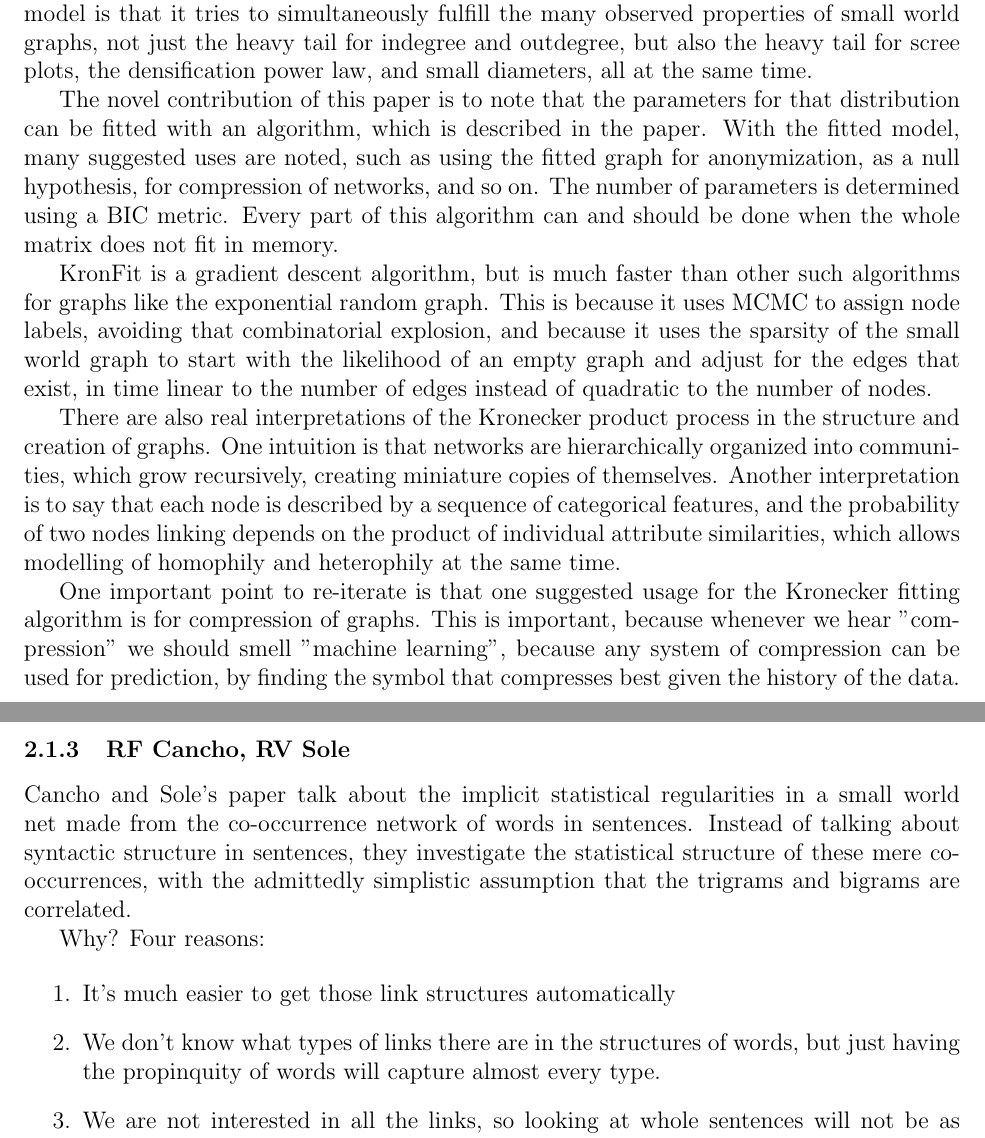
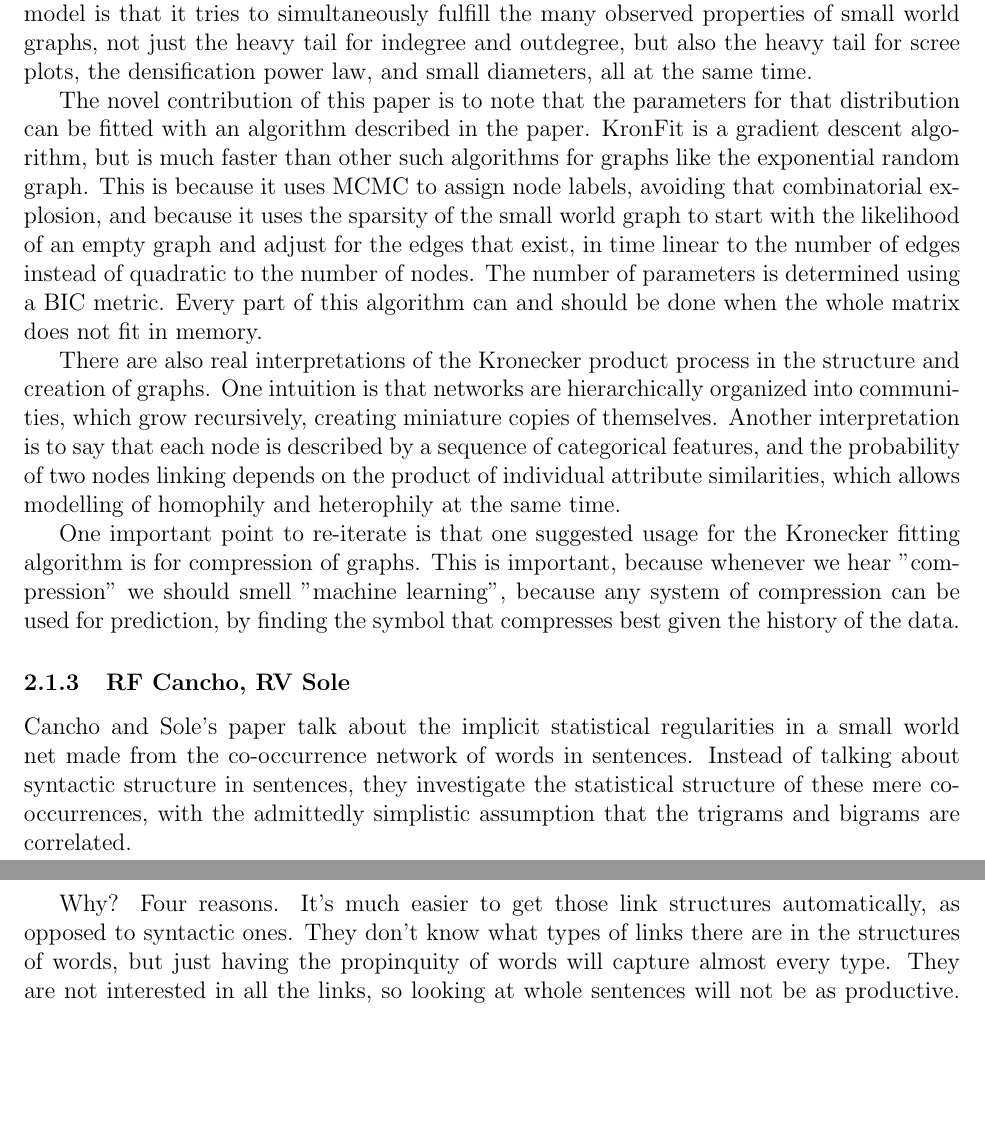
Before and after one commit to howonlee/kroneckerText, a LaTeX document (reading_response.tex): two parts of pages 2 and 3 of 4, joined at a grey line, cut so that both start at the same text, the shorter picture padded with empty space. Compiled offline with pdfLaTeX.

Commit message:
reading_response work

```diff
--- a/reading_response.tex
+++ b/reading_response.tex
@@ -31,9 +31,7 @@ A particular point of interest is the introduction to a possible information-the
 \subsubsection{J Leskovec, C. Faloutsos}
 A possible model of small world graphs is the stochastic Kronecker graph, which is a sample from a distribution over graphs. The distribution is created by drawing a fractal over an adjacency matrix by the Kronecker product operation. The important thing about this model is that it tries to simultaneously fulfill the many observed properties of small world graphs, not just the heavy tail for indegree and outdegree, but also the heavy tail for scree plots, the densification power law, and small diameters, all at the same time.
 
-The novel contribution of this paper is to note that the parameters for that distribution can be fitted with an algorithm, which is described in the paper. With the fitted model, many suggested uses are noted, such as using the fitted graph for anonymization, as a null hypothesis, for compression of networks, and so on. The number of parameters is determined using a BIC metric. Every part of this algorithm can and should be done when the whole matrix does not fit in memory.
-
-KronFit is a gradient descent algorithm, but is much faster than other such algorithms for graphs like the exponential random graph. This is because it uses MCMC to assign node labels, avoiding that combinatorial explosion, and because it uses the sparsity of the small world graph to start with the likelihood of an empty graph and adjust for the edges that exist, in time linear to the number of edges instead of quadratic to the number of nodes.
+The novel contribution of this paper is to note that the parameters for that distribution can be fitted with an algorithm described in the paper. KronFit is a gradient descent algorithm, but is much faster than other such algorithms for graphs like the exponential random graph. This is because it uses MCMC to assign node labels, avoiding that combinatorial explosion, and because it uses the sparsity of the small world graph to start with the likelihood of an empty graph and adjust for the edges that exist, in time linear to the number of edges instead of quadratic to the number of nodes. The number of parameters is determined using a BIC metric. Every part of this algorithm can and should be done when the whole matrix does not fit in memory.
 
 There are also real interpretations of the Kronecker product process in the structure and creation of graphs. One intuition is that networks are hierarchically organized into communities, which grow recursively, creating miniature copies of themselves. Another interpretation is to say that each node is described by a sequence of categorical features, and the probability of two nodes linking depends on the product of individual attribute similarities, which allows modelling of homophily and heterophily at the same time.
 
@@ -42,19 +40,10 @@ One important point to re-iterate is that one suggested usage for the Kronecker
 \subsubsection{RF Cancho, RV Sole}
 Cancho and Sole's paper talk about the implicit statistical regularities in a small world net made from the co-occurrence network of words in sentences. Instead of talking about syntactic structure in sentences, they investigate the statistical structure of these mere co-occurrences, with the admittedly simplistic assumption that the trigrams and bigrams are correlated.
 
-Why? Four reasons:
-
-\begin{enumerate}
-  \item It's much easier to get those link structures automatically
-  \item We don't know what types of links there are in the structures of words, but just having the propinquity of words will capture almost every type. %%% cite for propinquity
-  \item We are not interested in all the links, so looking at whole sentences will not be as productive.
-  \item Long-distance syntactic links imply the existence of lower-distance syntactic links, but not vice versa. %%%% cite
-\end{enumerate}
+Why? Four reasons. It's much easier to get those link structures automatically, as opposed to syntactic ones. They don't know what types of links there are in the structures of words, but just having the propinquity of words will capture almost every type. They are not interested in all the links, so looking at whole sentences will not be as productive. Long-distance syntactic links imply the existence of lower-distance syntactic links, but not vice versa. %%% cite for propinquity, cite for long-distance syntactic links implying existence of lower-distnace syntactic links but not vice versa
 
 Looking at the graph created in this way, they find small-world properties like high clustering coefficient, small diameter and power law degree distribution. They hypothesize that this leads to words that exist to speed up navigation in this small world, words like "and", "the", "of", "in", which do not contribute meaning but structure to grammar. They also hypothesize that the disfluency caused in agrammatism is caused by disruption to this small world.
 
-%%%%%%%%%%%%%%%%%%%%%%%%%%%%%%%%%%%%%%%%%%%%%%%%555
-%%%%%%%%%%%%%%%%%%%%%%%%%%%%%%%%%%%%%%%%%%%%%%%%555
 %%%%%%%%%%%%%%%%%%%%%%%%%%%%%%%%%%%%%%%%%%%%%%%%555
 %%%%%%%%%%%%%%%%%%%%%%%%%%%%%%%%%%%%%%%%%%%%%%%%555
 
```
Also changed, not shown: reading_response.tex (2 more changed lines).
